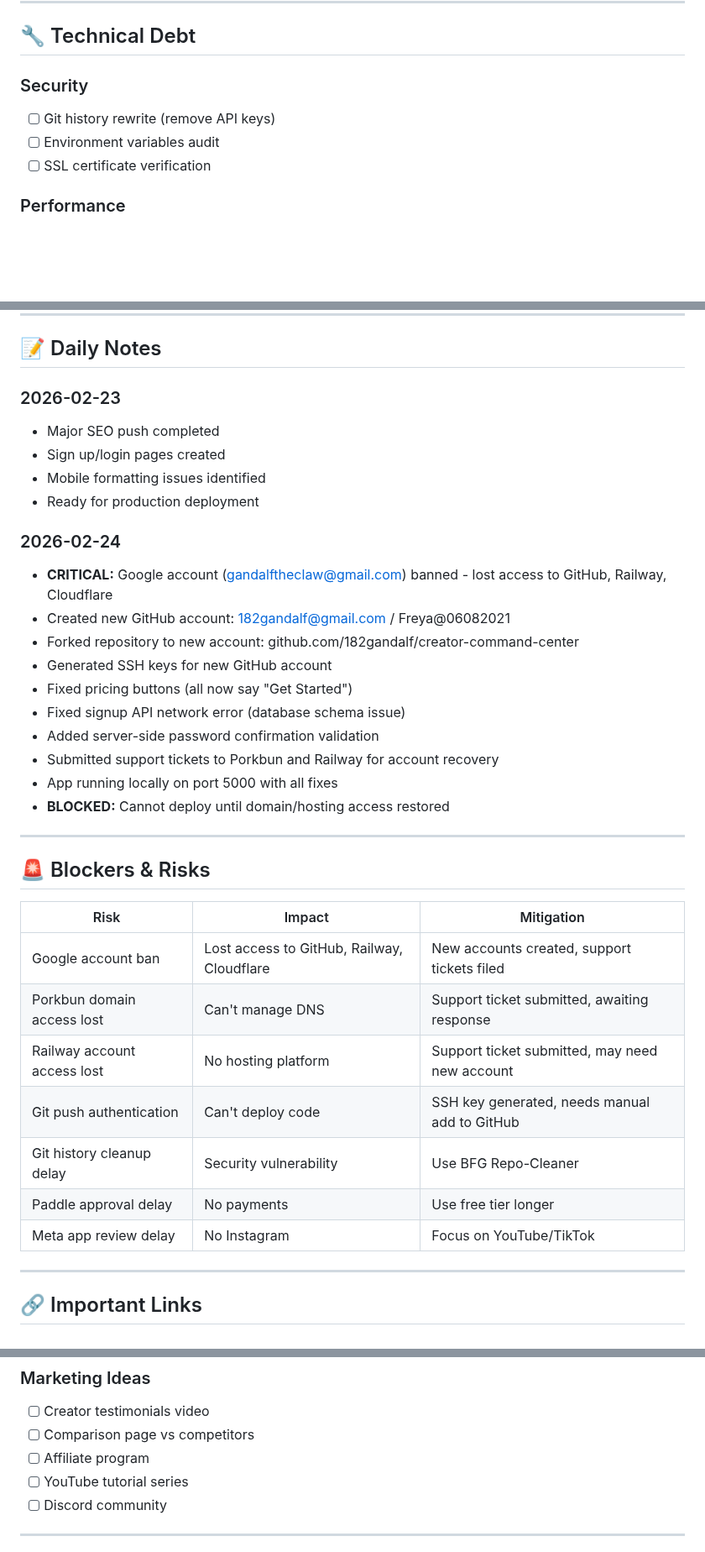
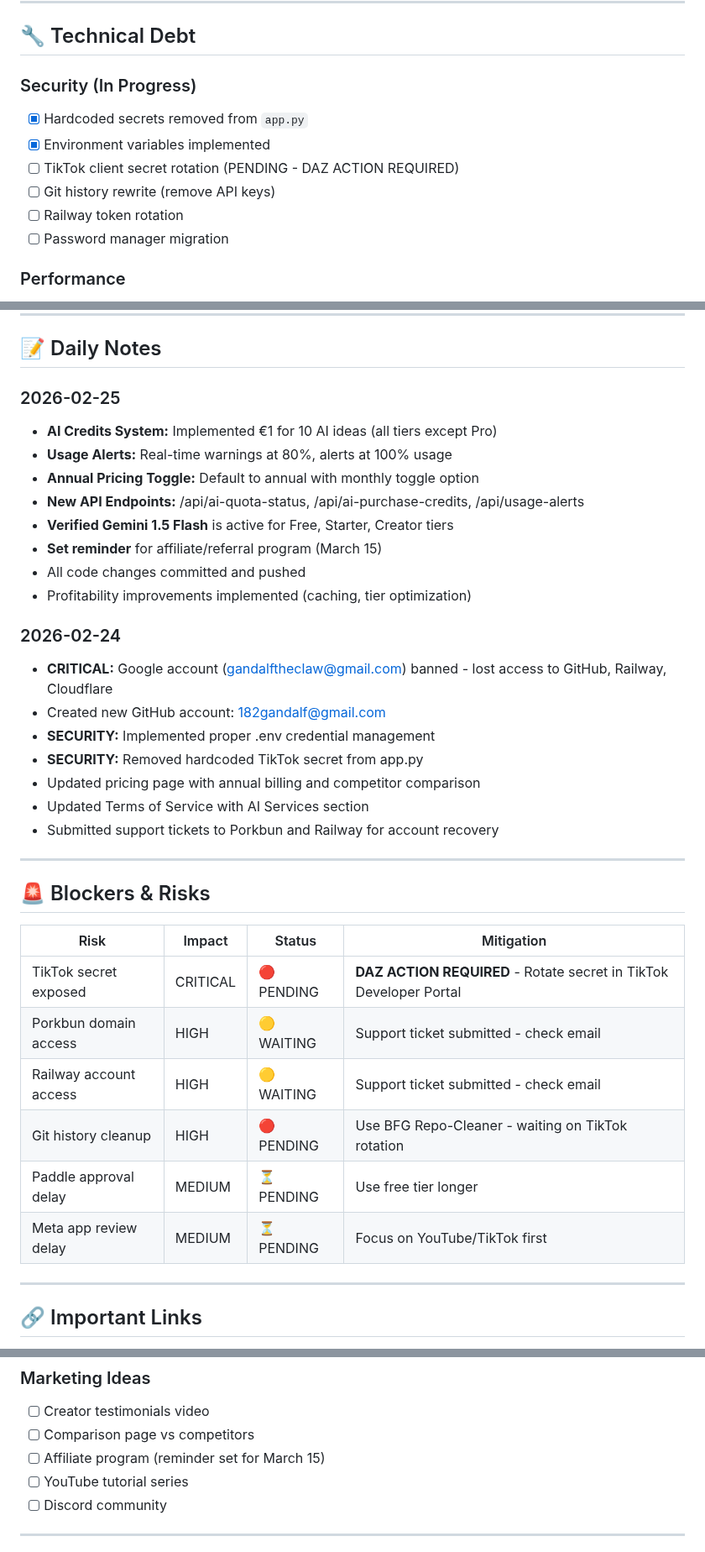
Before and after one commit to 182Gandalf/creator-command-center, a Markdown page: PLAN.md, 3 parts joined by grey strips. Shown at 84% size. GitHub-like rendering; blank space fills up the shorter version.

```diff
--- a/PLAN.md
+++ b/PLAN.md
@@ -125,10 +125,13 @@ The following features are disabled until beta testing begins:
 
 ## 🔧 Technical Debt
 
-### Security
+### Security (In Progress)
+- [x] Hardcoded secrets removed from `app.py`
+- [x] Environment variables implemented
+- [ ] TikTok client secret rotation (PENDING - DAZ ACTION REQUIRED)
 - [ ] Git history rewrite (remove API keys)
-- [ ] Environment variables audit
-- [ ] SSL certificate verification
+- [ ] Railway token rotation
+- [ ] Password manager migration
 
 ### Performance
 - [ ] Image optimization
@@ -144,37 +147,37 @@ The following features are disabled until beta testing begins:
 
 ## 📝 Daily Notes
 
-### 2026-02-23
-- Major SEO push completed
-- Sign up/login pages created
-- Mobile formatting issues identified
-- Ready for production deployment
+### 2026-02-25
+- **AI Credits System:** Implemented €1 for 10 AI ideas (all tiers except Pro)
+- **Usage Alerts:** Real-time warnings at 80%, alerts at 100% usage
+- **Annual Pricing Toggle:** Default to annual with monthly toggle option
+- **New API Endpoints:** /api/ai-quota-status, /api/ai-purchase-credits, /api/usage-alerts
+- **Verified Gemini 1.5 Flash** is active for Free, Starter, Creator tiers
+- **Set reminder** for affiliate/referral program (March 15)
+- All code changes committed and pushed
+- Profitability improvements implemented (caching, tier optimization)
 
 ### 2026-02-24
 - **CRITICAL:** Google account (gandalftheclaw@gmail.com) banned - lost access to GitHub, Railway, Cloudflare
-- Created new GitHub account: 182gandalf@gmail.com / Freya@06082021
-- Forked repository to new account: github.com/182gandalf/creator-command-center
-- Generated SSH keys for new GitHub account
-- Fixed pricing buttons (all now say "Get Started")
-- Fixed signup API network error (database schema issue)
-- Added server-side password confirmation validation
+- Created new GitHub account: 182gandalf@gmail.com
+- **SECURITY:** Implemented proper .env credential management
+- **SECURITY:** Removed hardcoded TikTok secret from app.py
+- Updated pricing page with annual billing and competitor comparison
+- Updated Terms of Service with AI Services section
 - Submitted support tickets to Porkbun and Railway for account recovery
-- App running locally on port 5000 with all fixes
-- **BLOCKED:** Cannot deploy until domain/hosting access restored
 
 ---
 
 ## 🚨 Blockers & Risks
 
-| Risk | Impact | Mitigation |
-|------|--------|------------|
-| Google account ban | Lost access to GitHub, Railway, Cloudflare | New accounts created, support tickets filed |
-| Porkbun domain access lost | Can't manage DNS | Support ticket submitted, awaiting response |
-| Railway account access lost | No hosting platform | Support ticket submitted, may need new account |
-| Git push authentication | Can't deploy code | SSH key generated, needs manual add to GitHub |
-| Git history cleanup delay | Security vulnerability | Use BFG Repo-Cleaner |
-| Paddle approval delay | No payments | Use free tier longer |
-| Meta app review delay | No Instagram | Focus on YouTube/TikTok |
+| Risk | Impact | Status | Mitigation |
+|------|--------|--------|------------|
+| TikTok secret exposed | CRITICAL | 🔴 PENDING | **DAZ ACTION REQUIRED** - Rotate secret in TikTok Developer Portal |
+| Porkbun domain access | HIGH | 🟡 WAITING | Support ticket submitted - check email |
+| Railway account access | HIGH | 🟡 WAITING | Support ticket submitted - check email |
+| Git history cleanup | HIGH | 🔴 PENDING | Use BFG Repo-Cleaner - waiting on TikTok rotation |
+| Paddle approval delay | MEDIUM | ⏳ PENDING | Use free tier longer |
+| Meta app review delay | MEDIUM | ⏳ PENDING | Focus on YouTube/TikTok first |
 
 ---
 
@@ -204,7 +224,7 @@ The following features are disabled until beta testing begins:
 ### Marketing Ideas
 - [ ] Creator testimonials video
 - [ ] Comparison page vs competitors
-- [ ] Affiliate program
+- [ ] Affiliate program (reminder set for March 15)
 - [ ] YouTube tutorial series
 - [ ] Discord community
 
```
Also changed, not shown: other parts of PLAN.md (+61 -44 lines).
